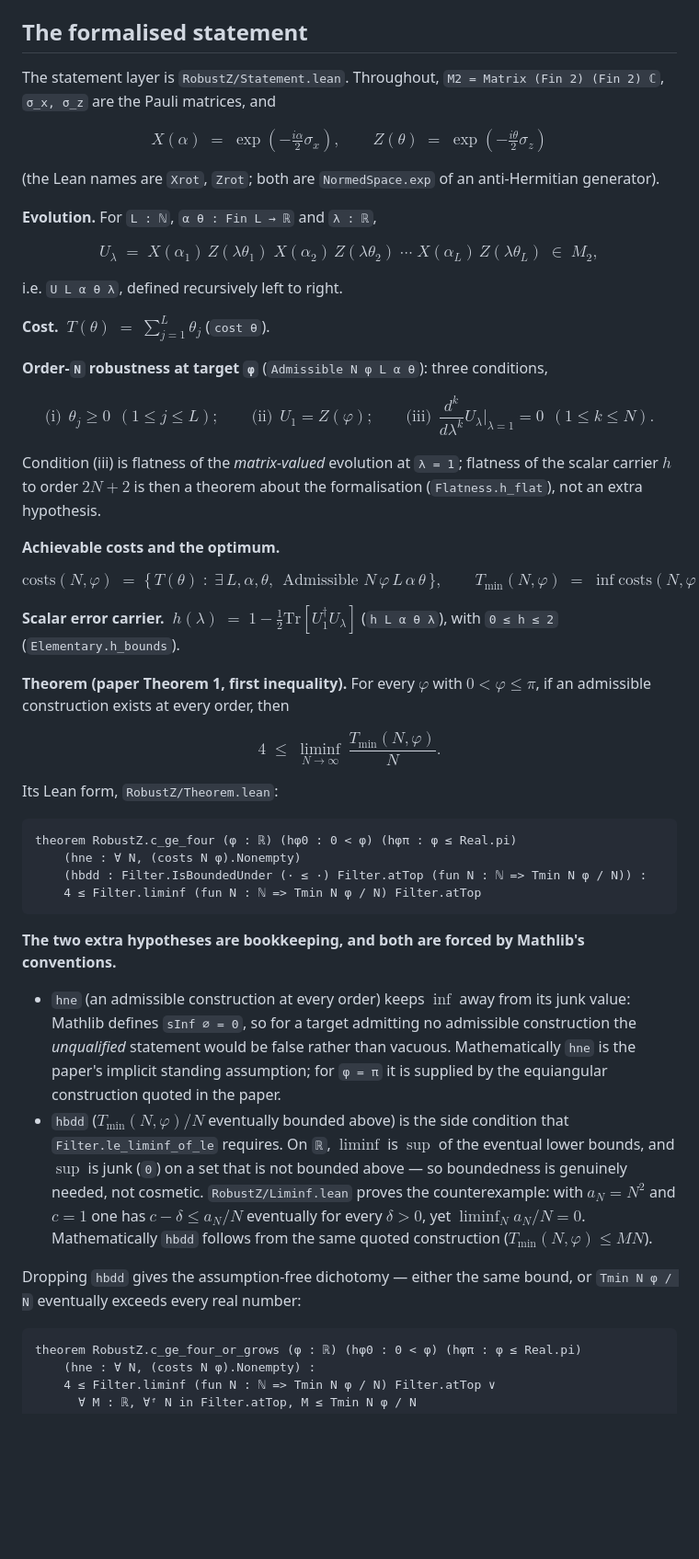
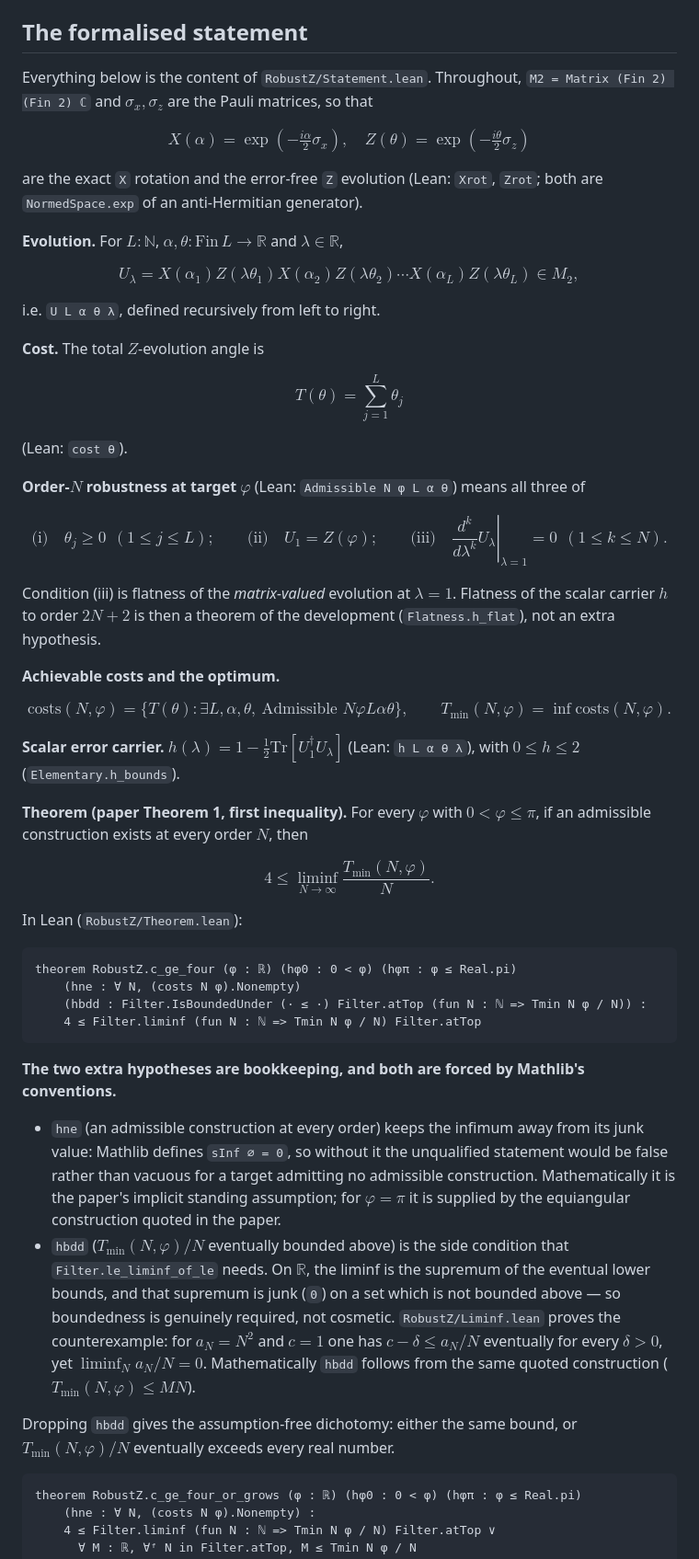
Before and after one commit to Dytchem/robust-z-lower-bound-lean, a Markdown page: README.md, the part around the change. Shown at 92% size. GitHub-like rendering; blank space fills up the shorter version.

Commit message:
README: rewrite statement with GitHub-safe math only (no spacing macros, no bigl/operatorname)

````diff
--- a/README.md
+++ b/README.md
@@ -15,47 +15,48 @@ Everything below is checked by the Lean kernel; the only axioms used are `propex
 
 ## The formalised statement
 
-The statement layer is `RobustZ/Statement.lean`. Throughout, `M2 = Matrix (Fin 2) (Fin 2) ℂ`,
-`σ_x, σ_z` are the Pauli matrices, and
+Everything below is the content of `RobustZ/Statement.lean`. Throughout, `M2 = Matrix (Fin 2) (Fin 2) ℂ`
+and $\sigma_x, \sigma_z$ are the Pauli matrices, so that
 
-$$X(\alpha) \;=\; \exp\!(-\tfrac{i\alpha}{2}\sigma_x),\qquad
-Z(\theta) \;=\; \exp\!(-\tfrac{i\theta}{2}\sigma_z)$$
+$$X(\alpha) = \exp(-\tfrac{i\alpha}{2}\sigma_x), \quad Z(\theta) = \exp(-\tfrac{i\theta}{2}\sigma_z)$$
 
-(the Lean names are `Xrot`, `Zrot`; both are `NormedSpace.exp` of an anti-Hermitian generator).
+are the exact `X` rotation and the error-free `Z` evolution (Lean: `Xrot`, `Zrot`; both are
+`NormedSpace.exp` of an anti-Hermitian generator).
 
-**Evolution.** For `L : ℕ`, `α θ : Fin L → ℝ` and `λ : ℝ`,
+**Evolution.** For $L : \mathbb{N}$, $\alpha, \theta : \mathrm{Fin}\,L \to \mathbb{R}$ and
+$\lambda \in \mathbb{R}$,
 
-$$U_\lambda \;=\; X(\alpha_1)\,Z(\lambda\theta_1)\;X(\alpha_2)\,Z(\lambda\theta_2)\;\cdots\;X(\alpha_L)\,Z(\lambda\theta_L)\;\in\;M_2 ,$$
+$$U_\lambda = X(\alpha_1) Z(\lambda\theta_1) X(\alpha_2) Z(\lambda\theta_2) \cdots X(\alpha_L) Z(\lambda\theta_L) \in M_2 ,$$
 
-i.e. `U L α θ λ`, defined recursively left to right.
+i.e. `U L α θ λ`, defined recursively from left to right.
 
-**Cost.** $\;T(\theta) \;=\; \sum_{j=1}^{L}\theta_j$ (`cost θ`).
+**Cost.** The total $Z$-evolution angle is
 
-**Order-`N` robustness at target `φ`** (`Admissible N φ L α θ`): three conditions,
+$$T(\theta) = \sum_{j=1}^{L} \theta_j$$
 
-$$\text{(i)}\ \ \theta_j \ge 0 \ \ (1\le j\le L);\qquad
-\text{(ii)}\ \ U_1 = Z(\varphi);\qquad
-\text{(iii)}\ \ \frac{d^k}{d\lambda^k}U_\lambda\Big|_{\lambda=1} = 0 \ \ (1\le k\le N).$$
+(Lean: `cost θ`).
 
-Condition (iii) is flatness of the *matrix-valued* evolution at `λ = 1`; flatness of the scalar
-carrier $h$ to order $2N+2$ is then a theorem about the formalisation (`Flatness.h_flat`), not an
+**Order-$N$ robustness at target $\varphi$** (Lean: `Admissible N φ L α θ`) means all three of
+
+$$\text{(i)} \quad \theta_j \ge 0 \ \ (1 \le j \le L); \qquad \text{(ii)} \quad U_1 = Z(\varphi); \qquad \text{(iii)} \quad \left. \frac{d^k}{d\lambda^k} U_\lambda \right|_{\lambda = 1} = 0 \ \ (1 \le k \le N).$$
+
+Condition (iii) is flatness of the *matrix-valued* evolution at $\lambda = 1$. Flatness of the
+scalar carrier $h$ to order $2N+2$ is then a theorem of the development (`Flatness.h_flat`), not an
 extra hypothesis.
 
 **Achievable costs and the optimum.**
 
-$$\mathrm{costs}(N,\varphi) \;=\; \{\,T(\theta)\;:\;\exists\,L,\alpha,\theta,\ \
-\text{Admissible } N\,\varphi\,L\,\alpha\,\theta\,\},\qquad
-T_{\min}(N,\varphi) \;=\; \inf \mathrm{costs}(N,\varphi).$$
+$$\mathrm{costs}(N, \varphi) = \{ T(\theta) : \exists L, \alpha, \theta, \ \text{Admissible } N \varphi L \alpha \theta \}, \qquad T_{\min}(N, \varphi) = \inf \mathrm{costs}(N, \varphi).$$
 
-**Scalar error carrier.** $\;h(\lambda) \;=\; 1 - \tfrac12\mathrm{Tr}\![U_1^{\dagger}U_\lambda]$
-(`h L α θ λ`), with `0 ≤ h ≤ 2` (`Elementary.h_bounds`).
+**Scalar error carrier.** $h(\lambda) = 1 - \frac{1}{2} \mathrm{Tr}[U_1^{\dagger} U_\lambda]$
+(Lean: `h L α θ λ`), with $0 \le h \le 2$ (`Elementary.h_bounds`).
 
 **Theorem (paper Theorem 1, first inequality).** For every $\varphi$ with $0 < \varphi \le \pi$, if
-an admissible construction exists at every order, then
+an admissible construction exists at every order $N$, then
 
-$$4 \;\le\; \liminf_{N\to\infty}\ \frac{T_{\min}(N,\varphi)}{N}.$$
+$$4 \le \liminf_{N \to \infty} \frac{T_{\min}(N, \varphi)}{N} .$$
 
-Its Lean form, `RobustZ/Theorem.lean`:
+In Lean (`RobustZ/Theorem.lean`):
 
 ```lean
 theorem RobustZ.c_ge_four (φ : ℝ) (hφ0 : 0 < φ) (hφπ : φ ≤ Real.pi)
@@ -66,20 +67,21 @@ theorem RobustZ.c_ge_four (φ : ℝ) (hφ0 : 0 < φ) (hφπ : φ ≤ Real.pi)
 
 **The two extra hypotheses are bookkeeping, and both are forced by Mathlib's conventions.**
 
-* `hne` (an admissible construction at every order) keeps $\inf$ away from its junk value: Mathlib
-  defines `sInf ∅ = 0`, so for a target admitting no admissible construction the *unqualified*
-  statement would be false rather than vacuous. Mathematically `hne` is the paper's implicit
-  standing assumption; for `φ = π` it is supplied by the equiangular construction quoted in the
-  paper.
+* `hne` (an admissible construction at every order) keeps the infimum away from its junk value:
+  Mathlib defines `sInf ∅ = 0`, so without it the unqualified statement would be false rather than
+  vacuous for a target admitting no admissible construction. Mathematically it is the paper's
+  implicit standing assumption; for $\varphi = \pi$ it is supplied by the equiangular construction
+  quoted in the paper.
 * `hbdd` ($T_{\min}(N,\varphi)/N$ eventually bounded above) is the side condition that
-  `Filter.le_liminf_of_le` requires. On `ℝ`, $\liminf$ is $\sup$ of the eventual lower bounds, and
-  $\sup$ is junk (`0`) on a set that is not bounded above — so boundedness is genuinely needed, not
-  cosmetic. `RobustZ/Liminf.lean` proves the counterexample: with $a_N = N^2$ and $c = 1$ one has
-  $c - \delta \le a_N/N$ eventually for every $\delta>0$, yet $\liminf_N a_N/N = 0$.
-  Mathematically `hbdd` follows from the same quoted construction ($T_{\min}(N,\varphi) \le M N$).
+  `Filter.le_liminf_of_le` needs. On $\mathbb{R}$, the liminf is the supremum of the eventual lower
+  bounds, and that supremum is junk (`0`) on a set which is not bounded above — so boundedness is
+  genuinely required, not cosmetic. `RobustZ/Liminf.lean` proves the counterexample: for
+  $a_N = N^2$ and $c = 1$ one has $c - \delta \le a_N/N$ eventually for every $\delta > 0$, yet
+  $\liminf_N a_N / N = 0$. Mathematically `hbdd` follows from the same quoted construction
+  ($T_{\min}(N,\varphi) \le M N$).
 
-Dropping `hbdd` gives the assumption-free dichotomy — either the same bound, or `Tmin N φ / N`
-eventually exceeds every real number:
+Dropping `hbdd` gives the assumption-free dichotomy: either the same bound, or $T_{\min}(N,\varphi)/N$
+eventually exceeds every real number.
 
 ```lean
 theorem RobustZ.c_ge_four_or_grows (φ : ℝ) (hφ0 : 0 < φ) (hφπ : φ ≤ Real.pi)
````
